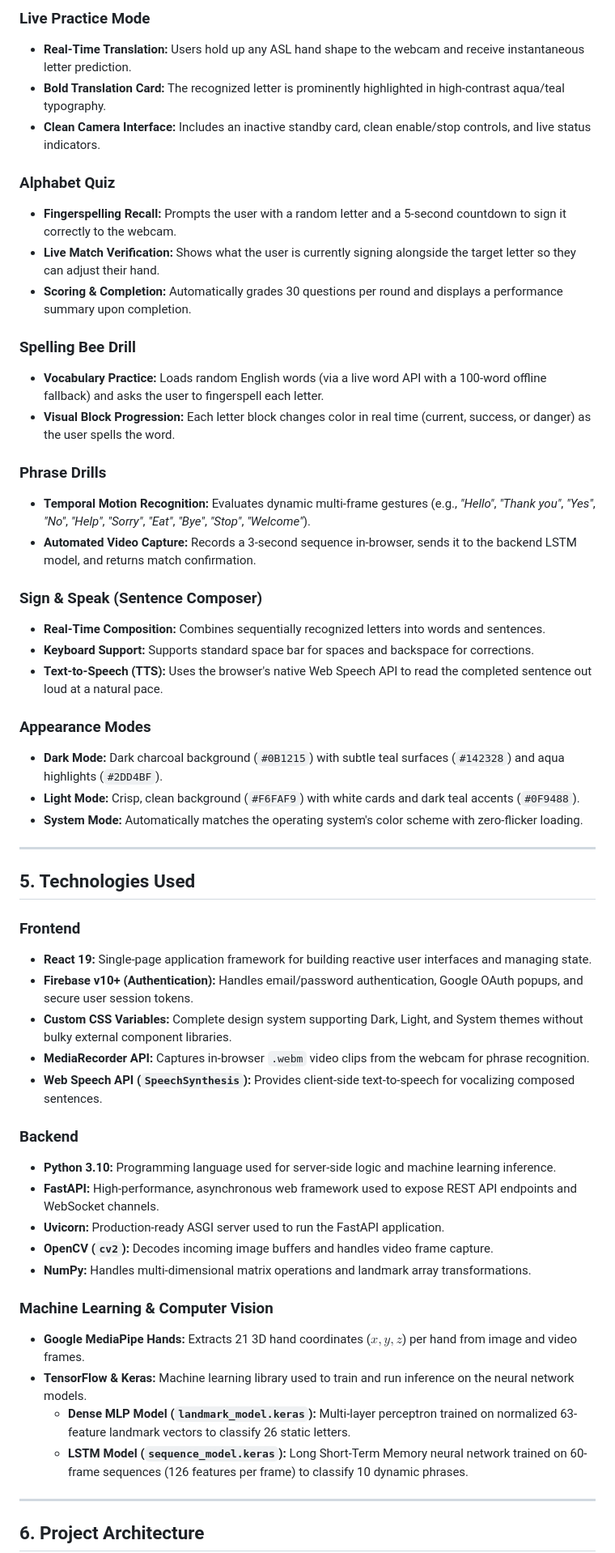
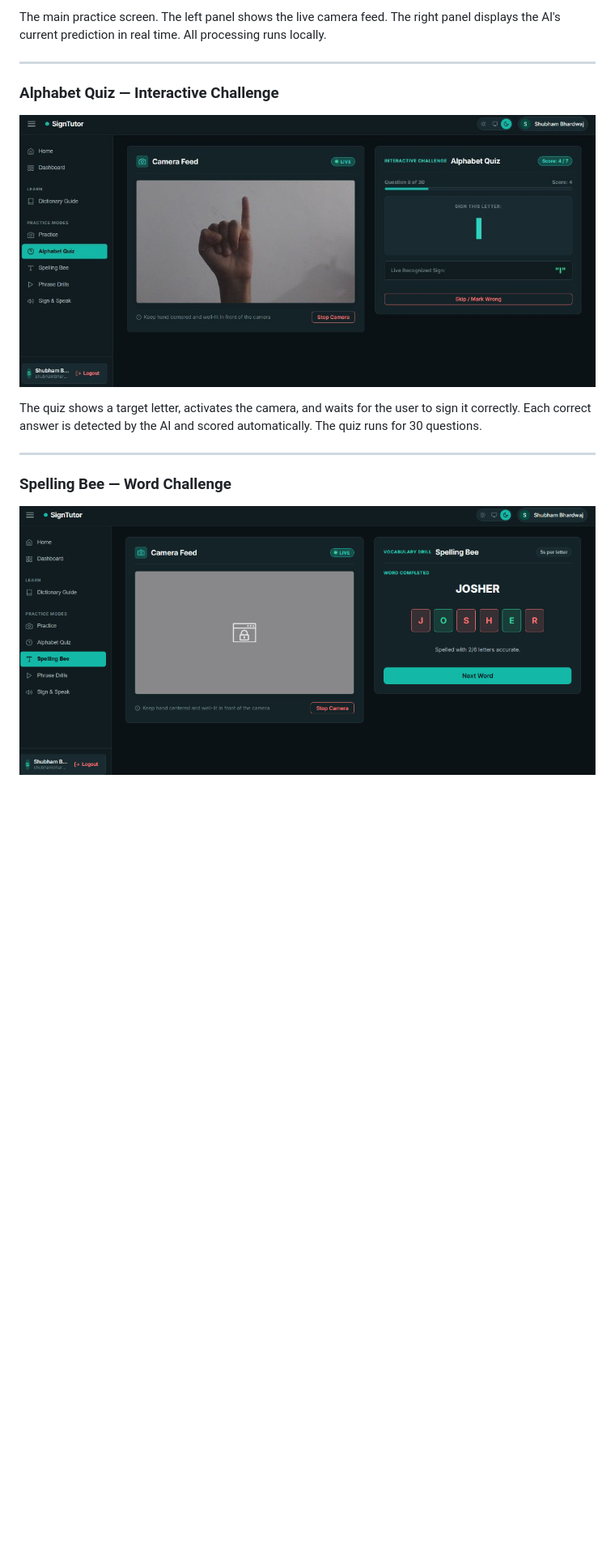
Before and after one commit to srishtisharma07/HandSpeak, a Markdown page: README.md, the part around one of its changes. Shown at 81% size. Drawn GitHub-style; pictures changed too: screenshots/alphabet-quiz.png (added), screenshots/spelling-bee.png (added); blank space fills up the shorter version.

Commit message:
Add professional README with screenshots

```diff
--- a/README.md
+++ b/README.md
@@ -81,56 +77,14 @@ The primary goals of this project are:
-### Live Practice Mode
-- **Real-Time Translation:** Users hold up any ASL hand shape to the webcam and receive instantaneous letter prediction.
-- **Bold Translation Card:** The recognized letter is prominently highlighted in high-contrast aqua/teal typography.
-- **Clean Camera Interface:** Includes an inactive standby card, clean enable/stop controls, and live status indicators.
-
-### Alphabet Quiz
-- **Fingerspelling Recall:** Prompts the user with a random letter and a 5-second countdown to sign it correctly to the webcam.
-- **Live Match Verification:** Shows what the user is currently signing alongside the target letter so they can adjust their hand.
-- **Scoring & Completion:** Automatically grades 30 questions per round and displays a performance summary upon completion.
-
-### Spelling Bee Drill
-- **Vocabulary Practice:** Loads random English words (via a live word API with a 100-word offline fallback) and asks the user to fingerspell each letter.
-- **Visual Block Progression:** Each letter block changes color in real time (current, success, or danger) as the user spells the word.
-
-### Phrase Drills
-- **Temporal Motion Recognition:** Evaluates dynamic multi-frame gestures (e.g., *"Hello"*, *"Thank you"*, *"Yes"*, *"No"*, *"Help"*, *"Sorry"*, *"Eat"*, *"Bye"*, *"Stop"*, *"Welcome"*).
-- **Automated Video Capture:** Records a 3-second sequence in-browser, sends it to the backend LSTM model, and returns match confirmation.
-
-### Sign & Speak (Sentence Composer)
-- **Real-Time Composition:** Combines sequentially recognized letters into words and sentences.
-- **Keyboard Support:** Supports standard space bar for spaces and backspace for corrections.
-- **Text-to-Speech (TTS):** Uses the browser's native Web Speech API to read the completed sentence out loud at a natural pace.
-
-### Appearance Modes
-- **Dark Mode:** Dark charcoal background (`#0B1215`) with subtle teal surfaces (`#142328`) and aqua highlights (`#2DD4BF`).
-- **Light Mode:** Crisp, clean background (`#F6FAF9`) with white cards and dark teal accents (`#0F9488`).
-- **System Mode:** Automatically matches the operating system's color scheme with zero-flicker loading.
+The main practice screen. The left panel shows the live camera feed. The right panel displays the AI's current prediction in real time. All processing runs locally.
 
 ---
 
-## 5. Technologies Used
+### Alphabet Quiz — Interactive Challenge
+![Alphabet Quiz screen showing a live hand gesture for letter I with the quiz panel showing Score 4/7](screenshots/alphabet-quiz.png)
 
-### Frontend
-- **React 19:** Single-page application framework for building reactive user interfaces and managing state.
-- **Firebase v10+ (Authentication):** Handles email/password authentication, Google OAuth popups, and secure user session tokens.
-- **Custom CSS Variables:** Complete design system supporting Dark, Light, and System themes without bulky external component libraries.
-- **MediaRecorder API:** Captures in-browser `.webm` video clips from the webcam for phrase recognition.
-- **Web Speech API (`SpeechSynthesis`):** Provides client-side text-to-speech for vocalizing composed sentences.
-
-### Backend
-- **Python 3.10:** Programming language used for server-side logic and machine learning inference.
-- **FastAPI:** High-performance, asynchronous web framework used to expose REST API endpoints and WebSocket channels.
-- **Uvicorn:** Production-ready ASGI server used to run the FastAPI application.
-- **OpenCV (`cv2`):** Decodes incoming image buffers and handles video frame capture.
-- **NumPy:** Handles multi-dimensional matrix operations and landmark array transformations.
-
-### Machine Learning & Computer Vision
-- **Google MediaPipe Hands:** Extracts 21 3D hand coordinates ($x, y, z$) per hand from image and video frames.
-- **TensorFlow & Keras:** Machine learning library used to train and run inference on the neural network models.
-  - **Dense MLP Model (`landmark_model.keras`):** Multi-layer perceptron trained on normalized 63-feature landmark vectors to classify 26 static letters.
-  - **LSTM Model (`sequence_model.keras`):** Long Short-Term Memory neural network trained on 60-frame sequences (126 features per frame) to classify 10 dynamic phrases.
+The quiz shows a target letter, activates the camera, and waits for the user to sign it correctly. Each correct answer is detected by the AI and scored automatically. The quiz runs for 30 questions.
 
 ---
 
-## 6. Project Architecture
+### Spelling Bee — Word Challenge
+![Spelling Bee screen showing the word JOSHER with coloured letter tiles and a progress indicator](screenshots/spelling-bee.png)
 
```
Also changed, not shown: other parts of README.md (+435 -257 lines), screenshots/login.png (added), screenshots/practice-mode.png (added), screenshots/sign-and-speak.png (added).
